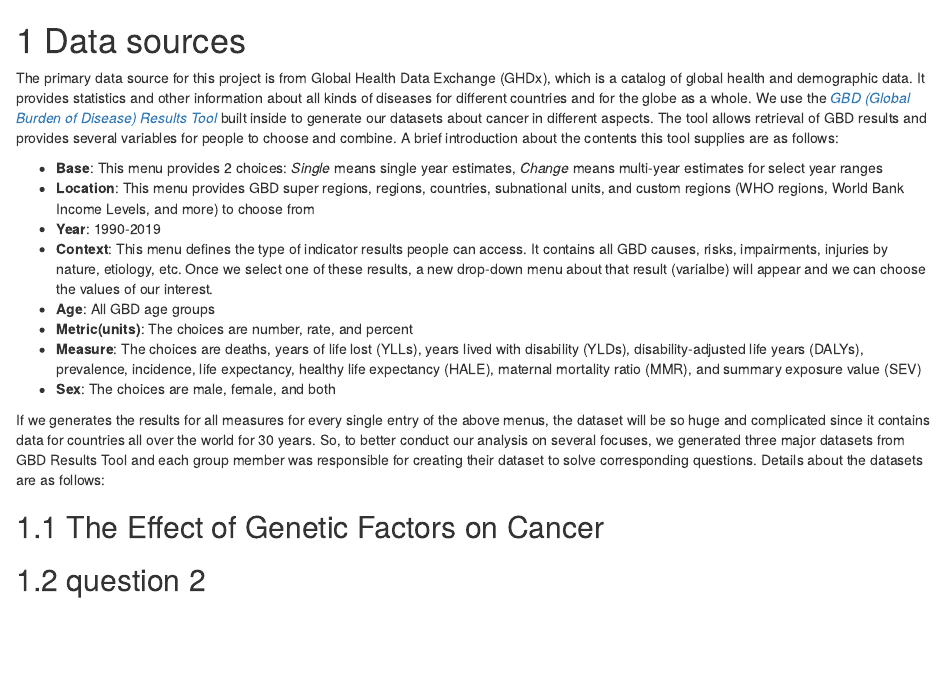
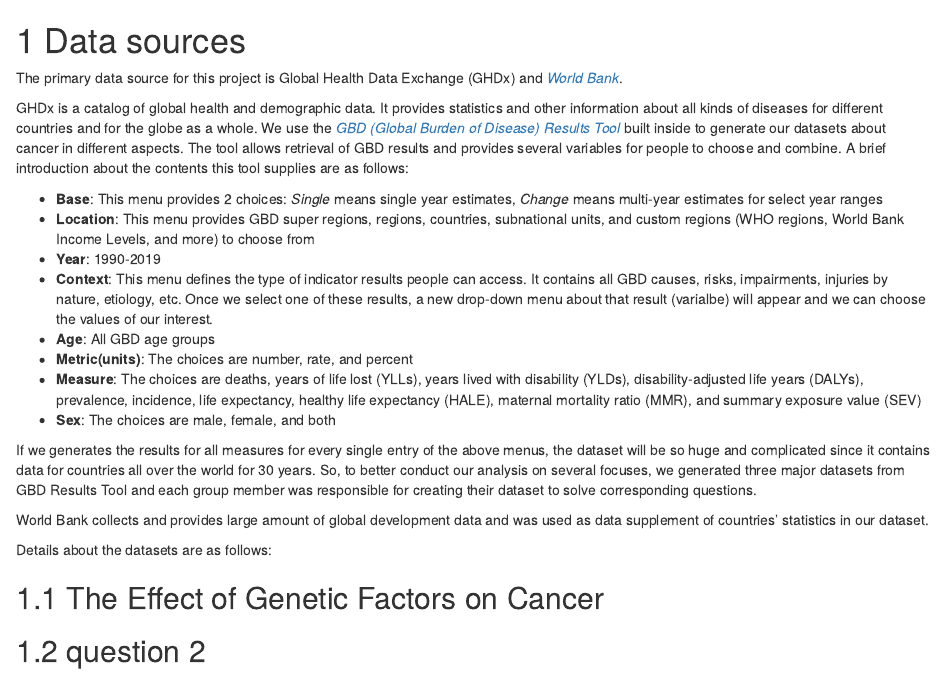
Before and after one commit to Maggieli99/Cancerstatistic, an R Markdown document (02-data.Rmd): the page in a window 1100 px wide, from its top. Rendered offline with R 4.5, knitr and Pandoc, with nearby package versions; drawn as R Markdown's standard HTML page in place of the format the file asks for.

Commit message:
updata data source

```diff
--- a/02-data.Rmd
+++ b/02-data.Rmd
@@ -1,6 +1,8 @@
 # Data sources
 
-The primary data source for this project is from Global Health Data Exchange (GHDx), which is a catalog of global health and demographic data. It provides statistics and other information about all kinds of diseases for different countries and for the globe as a whole. We use the [*GBD (Global Burden of Disease) Results Tool*](http://ghdx.healthdata.org/gbd-results-tool) built inside to generate our datasets about cancer in different aspects. The tool allows retrieval of GBD results and provides several variables for people to choose and combine. A brief introduction about the contents this tool supplies are as follows:
+The primary data source for this project is Global Health Data Exchange (GHDx) and [*World Bank*](https://data.worldbank.org/country).
+
+GHDx is a catalog of global health and demographic data. It provides statistics and other information about all kinds of diseases for different countries and for the globe as a whole. We use the [*GBD (Global Burden of Disease) Results Tool*](http://ghdx.healthdata.org/gbd-results-tool) built inside to generate our datasets about cancer in different aspects. The tool allows retrieval of GBD results and provides several variables for people to choose and combine. A brief introduction about the contents this tool supplies are as follows:
 
 * __Base__: This menu provides 2 choices: *Single* means single year estimates, *Change* means multi-year estimates for select year ranges
 * __Location__: This menu provides GBD super regions, regions, countries, subnational units, and custom regions (WHO regions, World Bank Income Levels, and more) to choose from
@@ -11,7 +13,11 @@ The primary data source for this project is from Global Health Data Exchange (GH
 * __Measure__: The choices are deaths, years of life lost (YLLs), years lived with disability (YLDs), disability-adjusted life years (DALYs), prevalence, incidence, life expectancy, healthy life expectancy (HALE), maternal mortality ratio (MMR), and summary exposure value (SEV)
 * __Sex__: The choices are male, female, and both
 
-If we generates the results for all measures for every single entry of the above menus, the dataset will be so huge and complicated since it contains data for countries all over the world for 30 years. So, to better conduct our analysis on several focuses, we generated three major datasets from GBD Results Tool and each group member was responsible for creating their dataset to solve corresponding questions. Details about the datasets are as follows:
+If we generates the results for all measures for every single entry of the above menus, the dataset will be so huge and complicated since it contains data for countries all over the world for 30 years. So, to better conduct our analysis on several focuses, we generated three major datasets from GBD Results Tool and each group member was responsible for creating their dataset to solve corresponding questions.
+
+World Bank collects and provides large amount of global development data and was used as data supplement of countries' statistics in our dataset.
+
+Details about the datasets are as follows:
 
 ## The Effect of Genetic Factors on Cancer
 
```
Also changed, not shown: docs/search_index.json, 1 other file.
